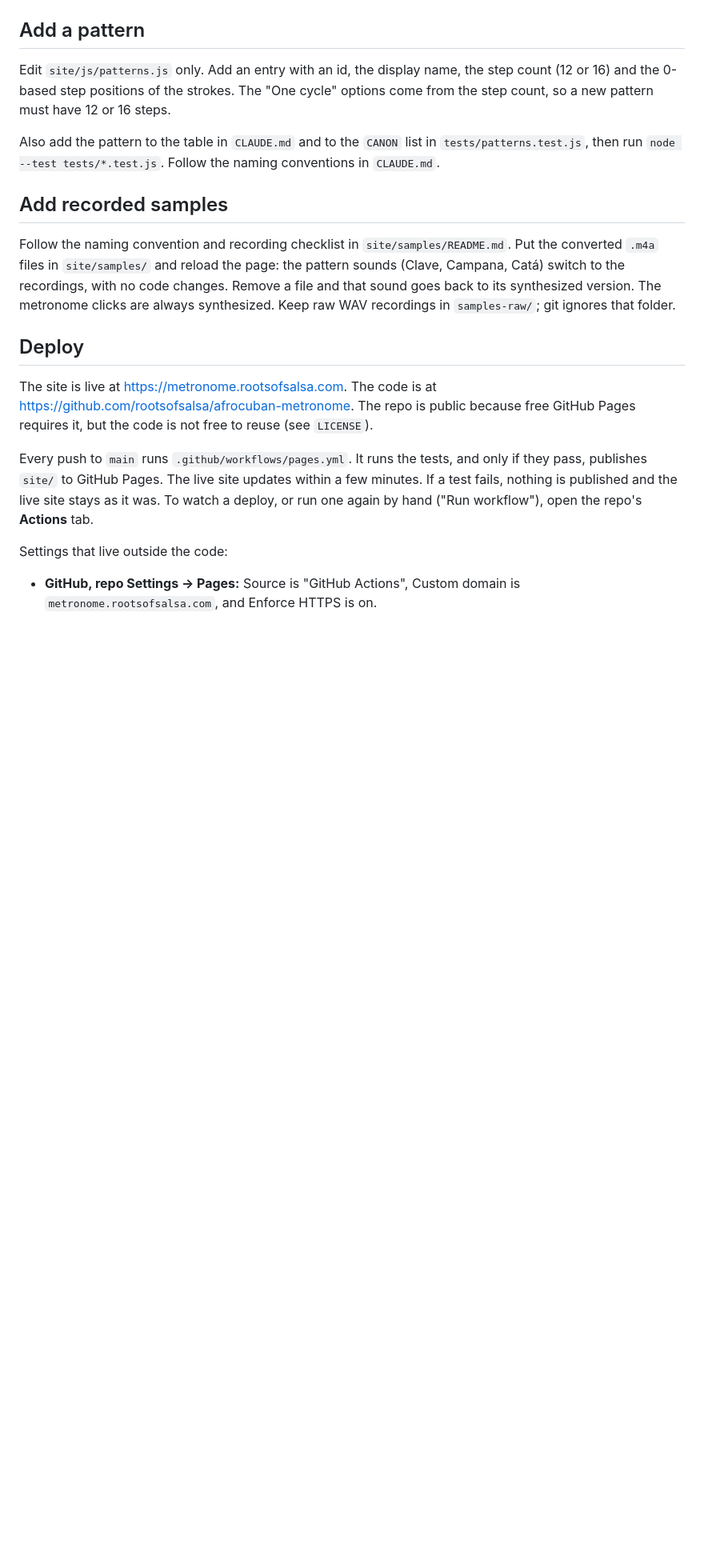
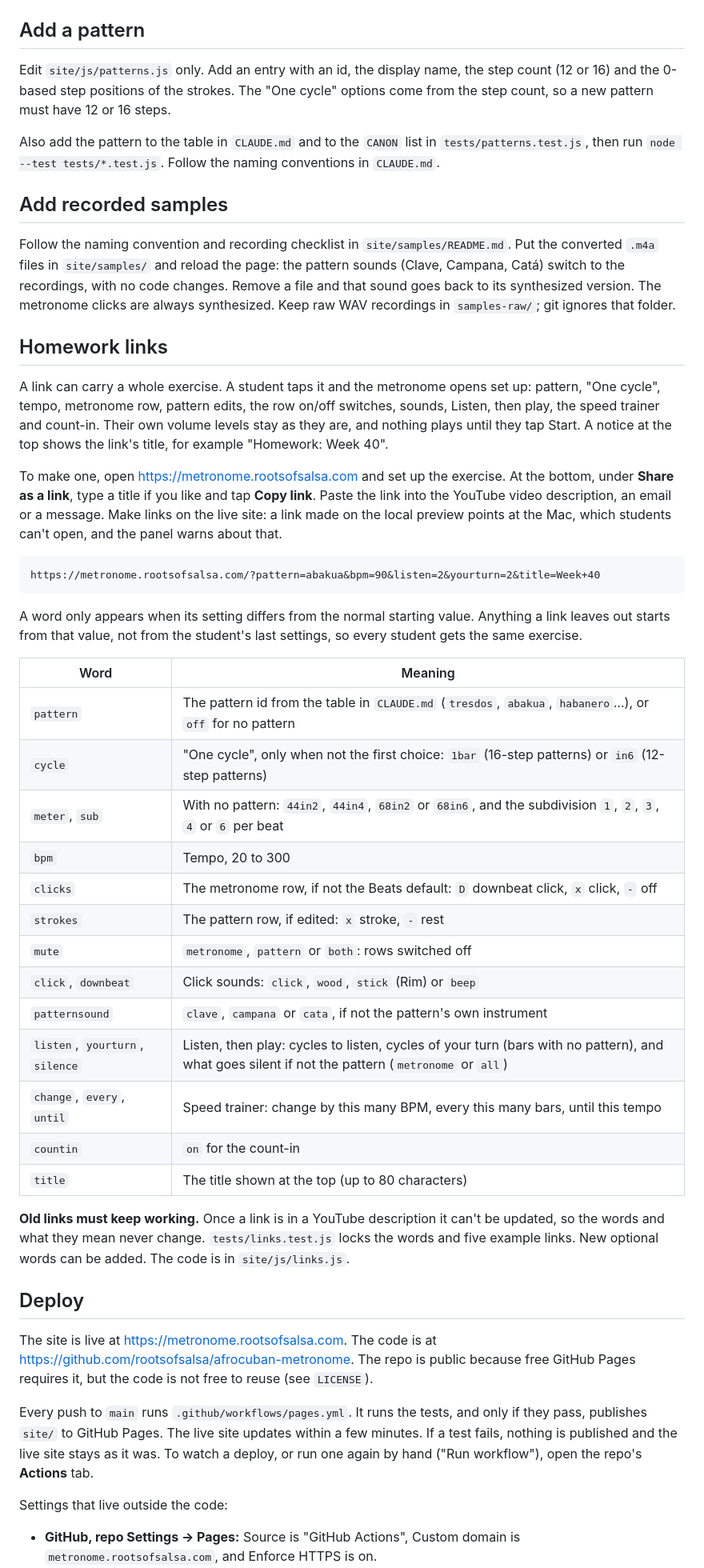
Before and after one commit to rootsofsalsa/afrocuban-metronome, a Markdown page: README.md, the part around one of its changes. Shown at 80% size. Rendered like a GitHub page; blank space fills up the shorter version.

Commit message:
Docs: homework links
README: how to make a link, every link word, and why old links must
keep working. CLAUDE.md: the rule never to rename or remove a link word
or a pattern id, or change what one means.

Co-Authored-By: Claude Opus 5.5 <noreply@anthropic.com>

````diff
--- a/README.md
+++ b/README.md
@@ -78,6 +80,36 @@ Also add the pattern to the table in `CLAUDE.md` and to the `CANON` list in `tes
 
 Follow the naming convention and recording checklist in `site/samples/README.md`. Put the converted `.m4a` files in `site/samples/` and reload the page: the pattern sounds (Clave, Campana, Catá) switch to the recordings, with no code changes. Remove a file and that sound goes back to its synthesized version. The metronome clicks are always synthesized. Keep raw WAV recordings in `samples-raw/`; git ignores that folder.
 
+## Homework links
+
+A link can carry a whole exercise. A student taps it and the metronome opens set up: pattern, "One cycle", tempo, metronome row, pattern edits, the row on/off switches, sounds, Listen, then play, the speed trainer and count-in. Their own volume levels stay as they are, and nothing plays until they tap Start. A notice at the top shows the link's title, for example "Homework: Week 40".
+
+To make one, open https://metronome.rootsofsalsa.com and set up the exercise. At the bottom, under **Share as a link**, type a title if you like and tap **Copy link**. Paste the link into the YouTube video description, an email or a message. Make links on the live site: a link made on the local preview points at the Mac, which students can't open, and the panel warns about that.
+
+```
+https://metronome.rootsofsalsa.com/?pattern=abakua&bpm=90&listen=2&yourturn=2&title=Week+40
+```
+
+A word only appears when its setting differs from the normal starting value. Anything a link leaves out starts from that value, not from the student's last settings, so every student gets the same exercise.
+
+| Word | Meaning |
+|---|---|
+| `pattern` | The pattern id from the table in `CLAUDE.md` (`tresdos`, `abakua`, `habanero`…), or `off` for no pattern |
+| `cycle` | "One cycle", only when not the first choice: `1bar` (16-step patterns) or `in6` (12-step patterns) |
+| `meter`, `sub` | With no pattern: `44in2`, `44in4`, `68in2` or `68in6`, and the subdivision `1`, `2`, `3`, `4` or `6` per beat |
+| `bpm` | Tempo, 20 to 300 |
+| `clicks` | The metronome row, if not the Beats default: `D` downbeat click, `x` click, `-` off |
+| `strokes` | The pattern row, if edited: `x` stroke, `-` rest |
+| `mute` | `metronome`, `pattern` or `both`: rows switched off |
+| `click`, `downbeat` | Click sounds: `click`, `wood`, `stick` (Rim) or `beep` |
+| `patternsound` | `clave`, `campana` or `cata`, if not the pattern's own instrument |
+| `listen`, `yourturn`, `silence` | Listen, then play: cycles to listen, cycles of your turn (bars with no pattern), and what goes silent if not the pattern (`metronome` or `all`) |
+| `change`, `every`, `until` | Speed trainer: change by this many BPM, every this many bars, until this tempo |
+| `countin` | `on` for the count-in |
+| `title` | The title shown at the top (up to 80 characters) |
+
+**Old links must keep working.** Once a link is in a YouTube description it can't be updated, so the words and what they mean never change. `tests/links.test.js` locks the words and five example links. New optional words can be added. The code is in `site/js/links.js`.
+
 ## Deploy
 
 The site is live at https://metronome.rootsofsalsa.com. The code is at https://github.com/rootsofsalsa/afrocuban-metronome. The repo is public because free GitHub Pages requires it, but the code is not free to reuse (see `LICENSE`).
````
Also changed, not shown: other parts of README.md (+2 -0 lines), CLAUDE.md (+1 -0 lines).
